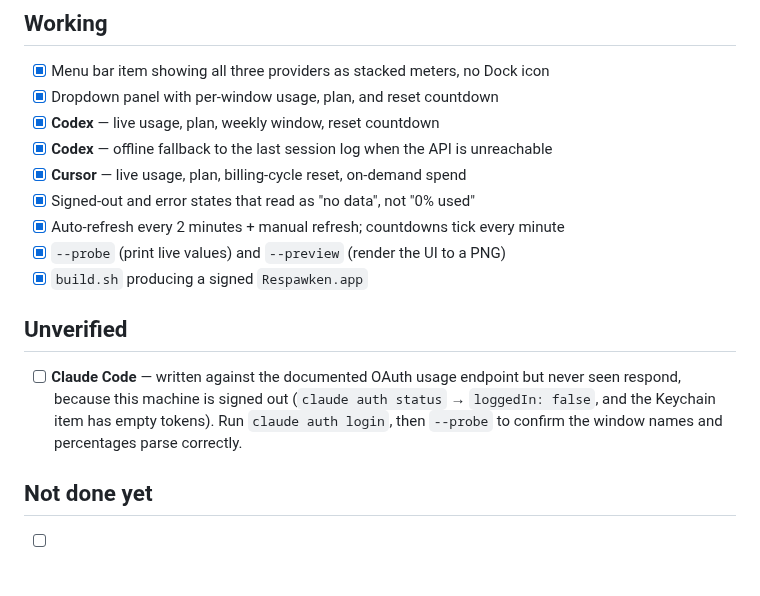
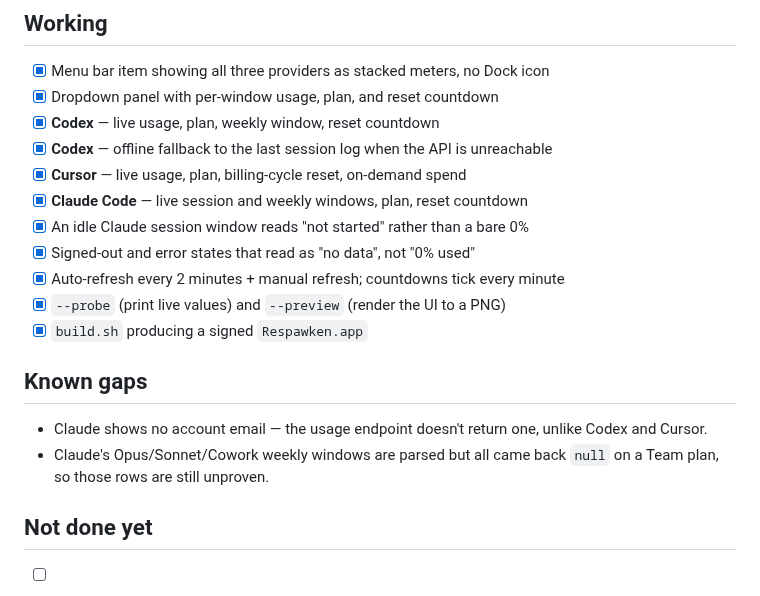
Before and after one commit to bjardon/respawken, a Markdown page: TODO.md, the part around the change. Drawn GitHub-style.

```diff
--- a/TODO.md
+++ b/TODO.md
@@ -7,17 +7,18 @@
 - [x] **Codex** — live usage, plan, weekly window, reset countdown
 - [x] **Codex** — offline fallback to the last session log when the API is unreachable
 - [x] **Cursor** — live usage, plan, billing-cycle reset, on-demand spend
+- [x] **Claude Code** — live session and weekly windows, plan, reset countdown
+- [x] An idle Claude session window reads "not started" rather than a bare 0%
 - [x] Signed-out and error states that read as "no data", not "0% used"
 - [x] Auto-refresh every 2 minutes + manual refresh; countdowns tick every minute
 - [x] `--probe` (print live values) and `--preview` (render the UI to a PNG)
 - [x] `build.sh` producing a signed `Respawken.app`
 
-## Unverified
+## Known gaps
 
-- [ ] **Claude Code** — written against the documented OAuth usage endpoint but never seen
-      respond, because this machine is signed out (`claude auth status` → `loggedIn: false`,
-      and the Keychain item has empty tokens). Run `claude auth login`, then `--probe` to
-      confirm the window names and percentages parse correctly.
+- Claude shows no account email — the usage endpoint doesn't return one, unlike Codex and Cursor.
+- Claude's Opus/Sonnet/Cowork weekly windows are parsed but all came back `null` on a Team plan,
+  so those rows are still unproven.
 
 ## Not done yet
 
```
Also changed, not shown: README.md (+1 -1 lines), docs/panel.png, 4 other files.
